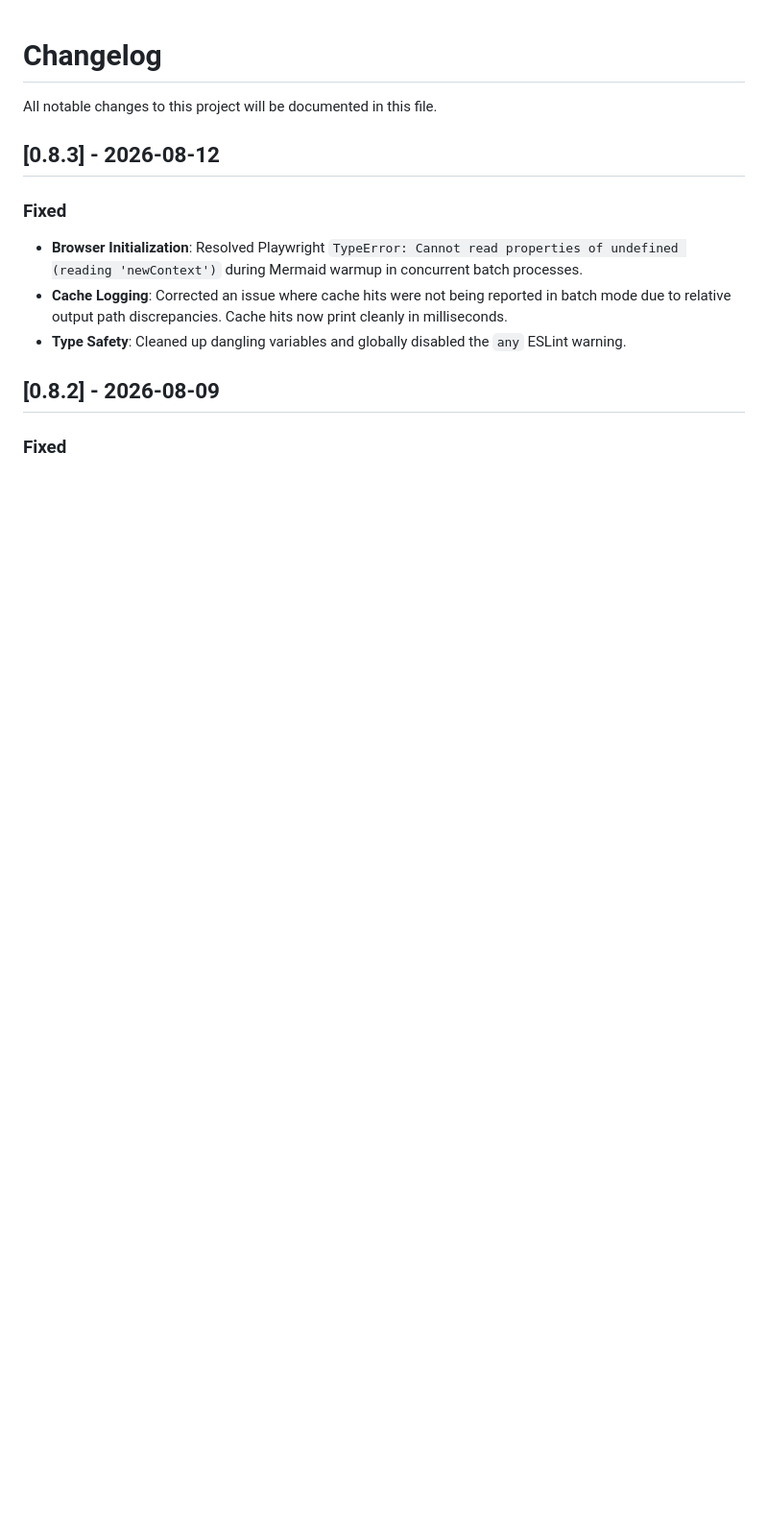
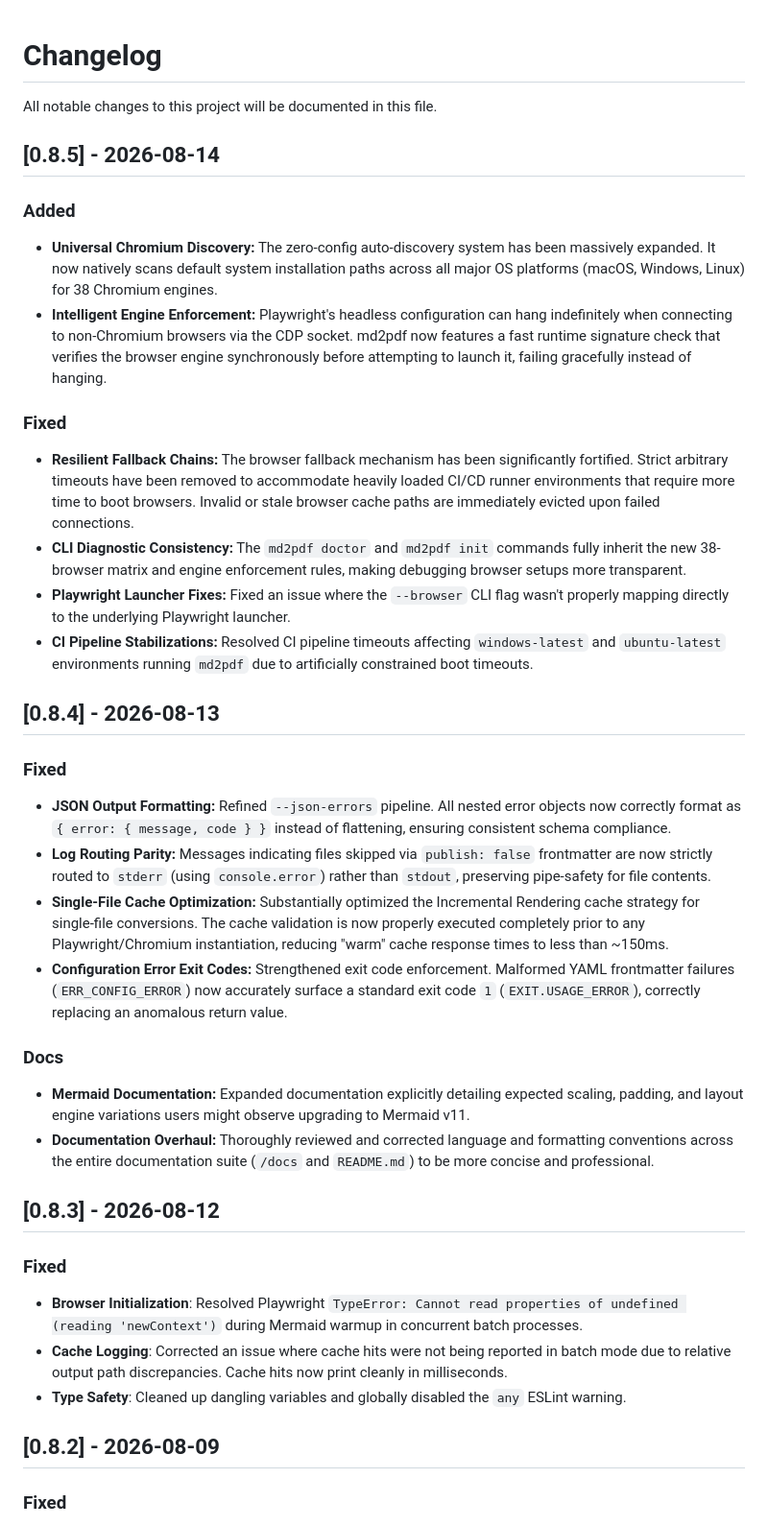
Before and after one commit to amitdevx/md2pdf, a Markdown page: CHANGELOG.md, the part around the change. Shown at 96% size. GitHub-like rendering; blank space fills up the shorter version.

Commit message:
docs(changelog): update for 0.8.4 and 0.8.5

```diff
--- a/CHANGELOG.md
+++ b/CHANGELOG.md
@@ -1,6 +1,31 @@
 # Changelog
 
 All notable changes to this project will be documented in this file.
+
+## [0.8.5] - 2026-08-14
+
+### Added
+- **Universal Chromium Discovery:** The zero-config auto-discovery system has been massively expanded. It now natively scans default system installation paths across all major OS platforms (macOS, Windows, Linux) for 38 Chromium engines.
+- **Intelligent Engine Enforcement:** Playwright's headless configuration can hang indefinitely when connecting to non-Chromium browsers via the CDP socket. md2pdf now features a fast runtime signature check that verifies the browser engine synchronously before attempting to launch it, failing gracefully instead of hanging.
+
+### Fixed
+- **Resilient Fallback Chains:** The browser fallback mechanism has been significantly fortified. Strict arbitrary timeouts have been removed to accommodate heavily loaded CI/CD runner environments that require more time to boot browsers. Invalid or stale browser cache paths are immediately evicted upon failed connections.
+- **CLI Diagnostic Consistency:** The `md2pdf doctor` and `md2pdf init` commands fully inherit the new 38-browser matrix and engine enforcement rules, making debugging browser setups more transparent.
+- **Playwright Launcher Fixes:** Fixed an issue where the `--browser` CLI flag wasn't properly mapping directly to the underlying Playwright launcher.
+- **CI Pipeline Stabilizations:** Resolved CI pipeline timeouts affecting `windows-latest` and `ubuntu-latest` environments running `md2pdf` due to artificially constrained boot timeouts.
+
+## [0.8.4] - 2026-08-13
+
+### Fixed
+- **JSON Output Formatting:** Refined `--json-errors` pipeline. All nested error objects now correctly format as `{ error: { message, code } }` instead of flattening, ensuring consistent schema compliance.
+- **Log Routing Parity:** Messages indicating files skipped via `publish: false` frontmatter are now strictly routed to `stderr` (using `console.error`) rather than `stdout`, preserving pipe-safety for file contents.
+- **Single-File Cache Optimization:** Substantially optimized the Incremental Rendering cache strategy for single-file conversions. The cache validation is now properly executed completely prior to any Playwright/Chromium instantiation, reducing "warm" cache response times to less than ~150ms.
+- **Configuration Error Exit Codes:** Strengthened exit code enforcement. Malformed YAML frontmatter failures (`ERR_CONFIG_ERROR`) now accurately surface a standard exit code `1` (`EXIT.USAGE_ERROR`), correctly replacing an anomalous return value.
+
+### Docs
+- **Mermaid Documentation:** Expanded documentation explicitly detailing expected scaling, padding, and layout engine variations users might observe upgrading to Mermaid v11.
+- **Documentation Overhaul:** Thoroughly reviewed and corrected language and formatting conventions across the entire documentation suite (`/docs` and `README.md`) to be more concise and professional.
+
 
 ## [0.8.3] - 2026-08-12
 
```
